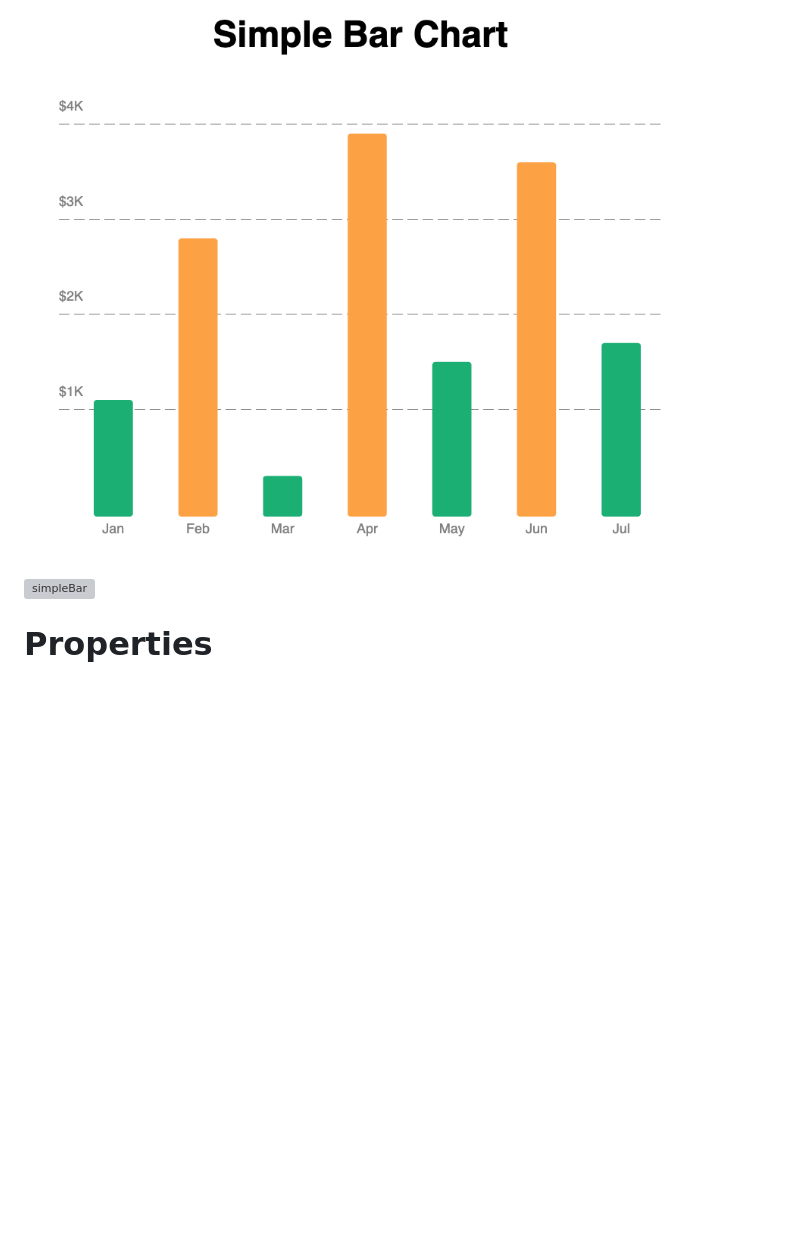
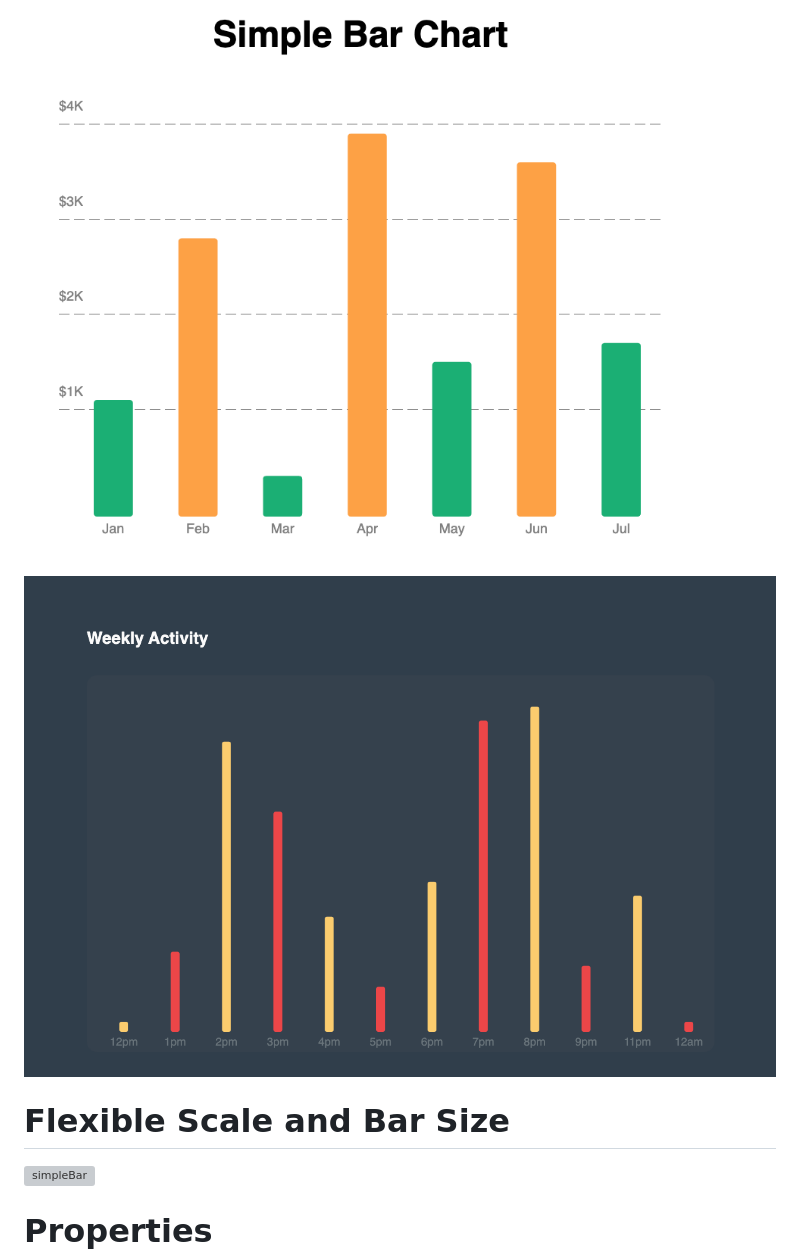
Before and after one commit to nschairer/SimpleCharts, a Markdown page: README.md, the part around the change. Rendered like a GitHub page; pictures changed too: img/Customized2.png (added); blank space fills up the shorter version; grey boxes are pictures that could not be loaded.

Commit message:
another customized

```diff
--- a/README.md
+++ b/README.md
@@ -17,6 +17,9 @@ bars.draw()
 ![customized](./img/customized.png)
 <br>
 
+![Customized2](./img/Customized2.png)
+
+# Flexible Scale and Bar Size
 ![simpleBar](./img/simpleBar.gif)
 
 
```
Also changed, not shown: 2 other files.
